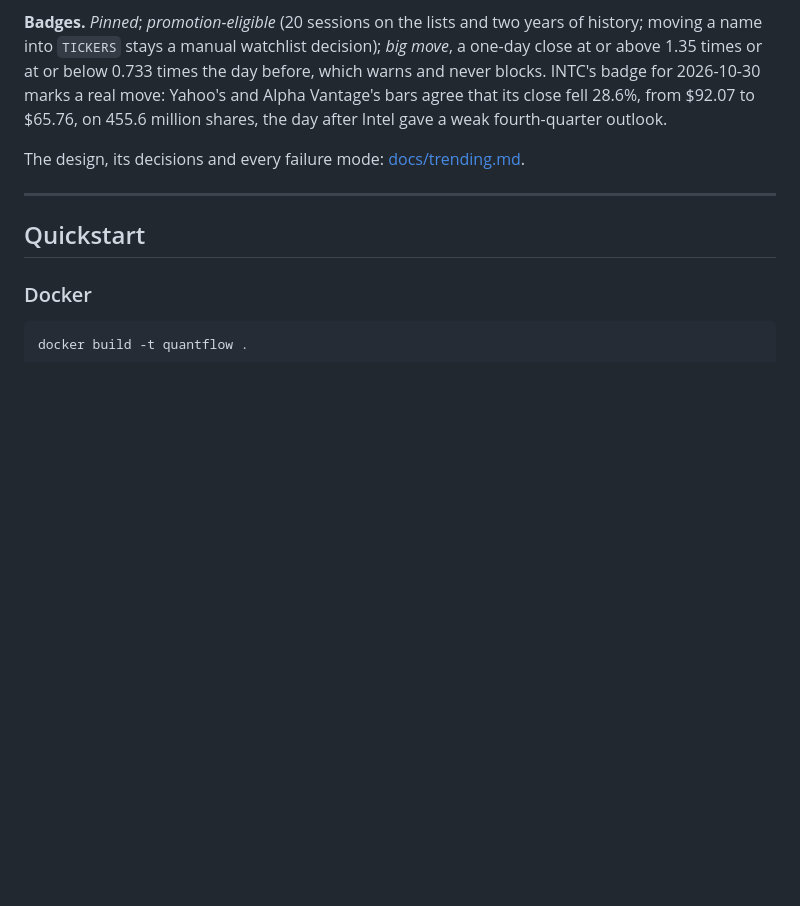
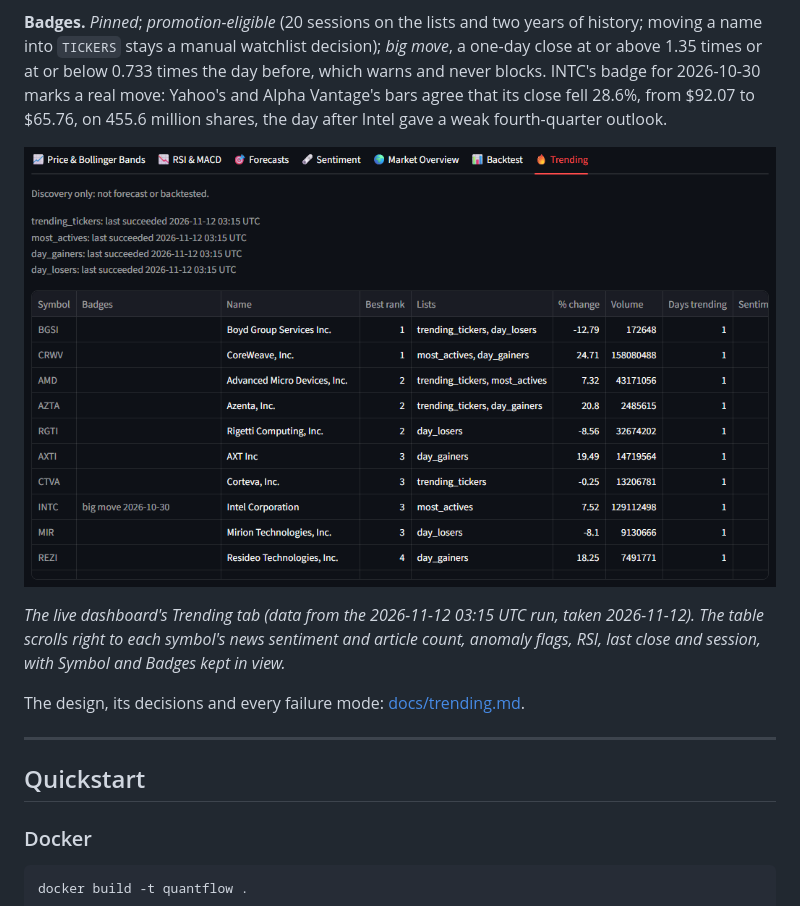
Before and after one commit to logn1602/QuantFlow, a Markdown page: README.md, the part around the change. Rendered like a GitHub page; pictures changed too: docs/images/dashboard_trending.png (added); blank space fills up the shorter version.

Commit message:
docs(readme): the Trending tab's screenshot
The live tab as the 2026-11-12 03:15 UTC run left it: each list's last
success, then the tracked symbols with Symbol and Badges pinned at the
left, INTC's big-move badge in full.

```diff
--- a/README.md
+++ b/README.md
@@ -191,6 +191,10 @@ Its storage is its own: five tables, prices included (`trending_prices`, not `ra
 
 **Badges.** *Pinned*; *promotion-eligible* (20 sessions on the lists and two years of history; moving a name into `TICKERS` stays a manual watchlist decision); *big move*, a one-day close at or above 1.35 times or at or below 0.733 times the day before, which warns and never blocks. INTC's badge for 2026-10-30 marks a real move: Yahoo's and Alpha Vantage's bars agree that its close fell 28.6%, from $92.07 to $65.76, on 455.6 million shares, the day after Intel gave a weak fourth-quarter outlook.
 
+![The dashboard's Trending tab: when each Yahoo list last succeeded, then the tracked symbols with Symbol and Badges pinned at the left](docs/images/dashboard_trending.png)
+
+*The live dashboard's Trending tab (data from the 2026-11-12 03:15 UTC run, taken 2026-11-12). The table scrolls right to each symbol's news sentiment and article count, anomaly flags, RSI, last close and session, with Symbol and Badges kept in view.*
+
 The design, its decisions and every failure mode: [docs/trending.md](docs/trending.md).
 
 ---
```
